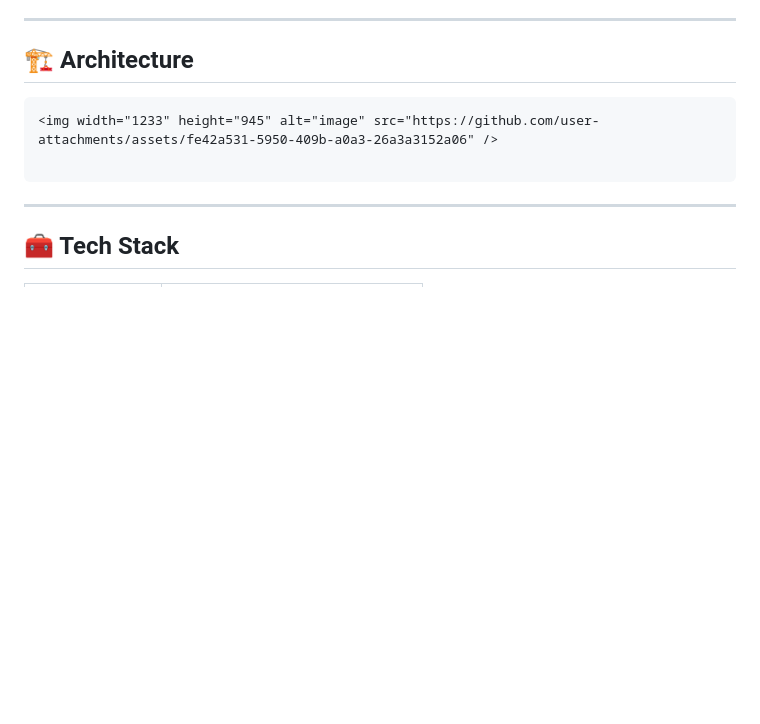
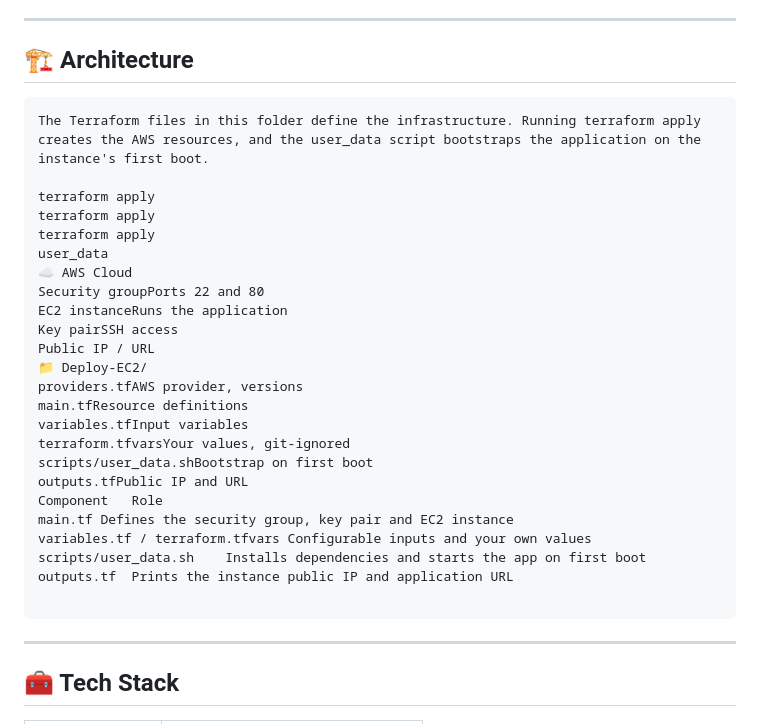
Before and after one commit to dolev225/DevOps-Project, a Markdown page: Cloude/DevOps-Project-01/README.md, the part around one of its changes. GitHub-like rendering; blank space fills up the shorter version.

````diff
--- a/Cloude/DevOps-Project-01/README.md
+++ b/Cloude/DevOps-Project-01/README.md
@@ -28,6 +28,28 @@ This project uses **Terraform** to automatically create all the AWS resources ne
 ## 🏗️ Architecture
 
 ```
-<img width="1233" height="945" alt="image" src="https://github.com/user-attachments/assets/fe42a531-5950-409b-a0a3-26a3a3152a06" />
+The Terraform files in this folder define the infrastructure. Running terraform apply creates the AWS resources, and the user_data script bootstraps the application on the instance's first boot.
+
+terraform apply
+terraform apply
+terraform apply
+user_data
+☁️ AWS Cloud
+Security groupPorts 22 and 80
+EC2 instanceRuns the application
+Key pairSSH access
+Public IP / URL
+📁 Deploy-EC2/
+providers.tfAWS provider, versions
+main.tfResource definitions
+variables.tfInput variables
+terraform.tfvarsYour values, git-ignored
+scripts/user_data.shBootstrap on first boot
+outputs.tfPublic IP and URL
+Component	Role
+main.tf	Defines the security group, key pair and EC2 instance
+variables.tf / terraform.tfvars	Configurable inputs and your own values
+scripts/user_data.sh	Installs dependencies and starts the app on first boot
+outputs.tf	Prints the instance public IP and application URL
 
 ```
````
Also changed, not shown: other parts of Cloude/DevOps-Project-01/README.md (+0 -2 lines).
